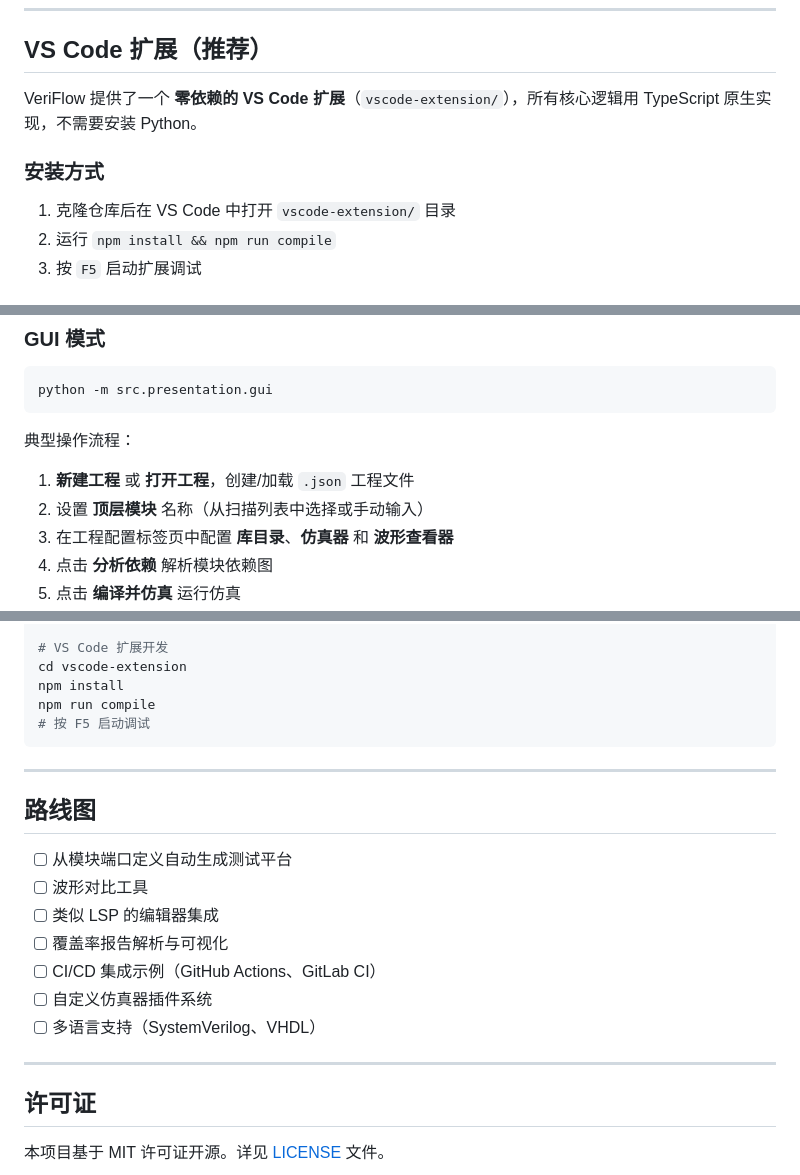
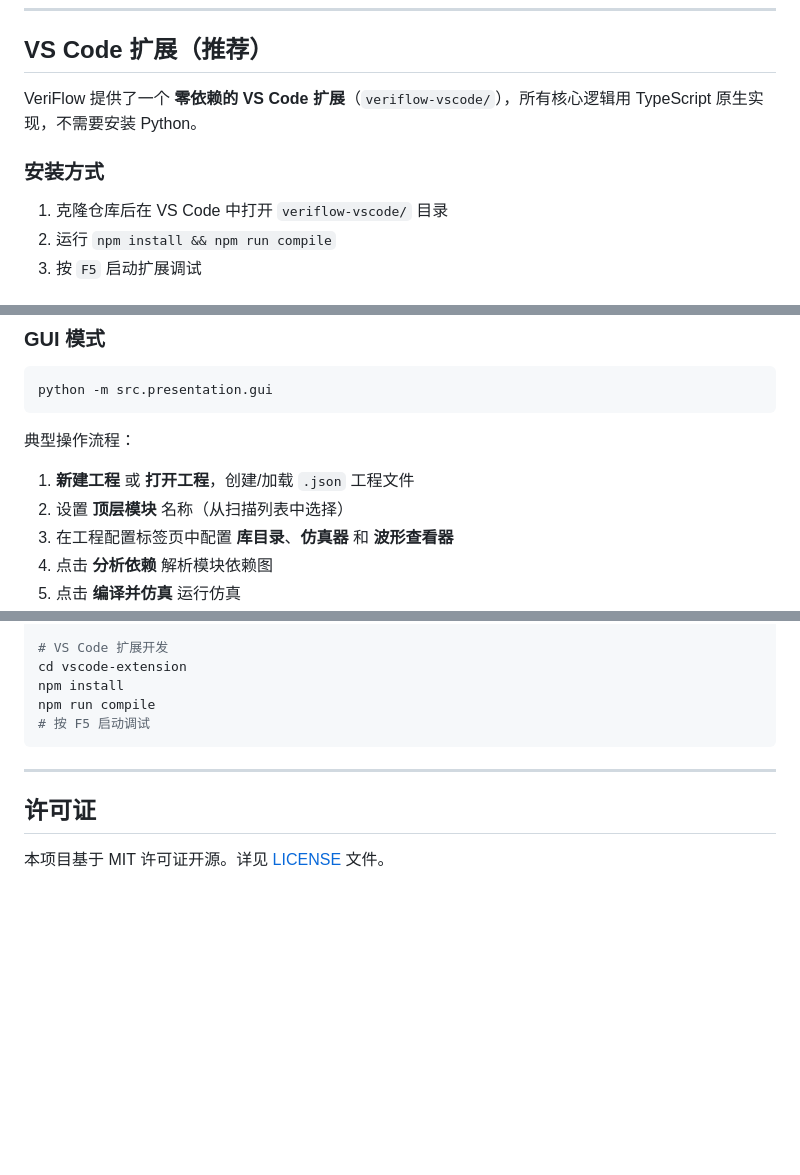
Before and after one commit to AlexMercer12138/VeriFlow, a Markdown page: README.md, 3 parts joined by grey strips. GitHub-like rendering; blank space fills up the shorter version.

```diff
--- a/README.md
+++ b/README.md
@@ -36,11 +36,11 @@
 
 ## VS Code 扩展（推荐）
 
-VeriFlow 提供了一个 **零依赖的 VS Code 扩展**（`vscode-extension/`），所有核心逻辑用 TypeScript 原生实现，不需要安装 Python。
+VeriFlow 提供了一个 **零依赖的 VS Code 扩展**（`veriflow-vscode/`），所有核心逻辑用 TypeScript 原生实现，不需要安装 Python。
 
 ### 安装方式
 
-1. 克隆仓库后在 VS Code 中打开 `vscode-extension/` 目录
+1. 克隆仓库后在 VS Code 中打开 `veriflow-vscode/` 目录
 2. 运行 `npm install && npm run compile`
 3. 按 `F5` 启动扩展调试
 
@@ -184,7 +184,7 @@ python -m src.presentation.gui
 典型操作流程：
 
 1. **新建工程** 或 **打开工程**，创建/加载 `.json` 工程文件
-2. 设置 **顶层模块** 名称（从扫描列表中选择或手动输入）
+2. 设置 **顶层模块** 名称（从扫描列表中选择）
 3. 在工程配置标签页中配置 **库目录**、**仿真器** 和 **波形查看器**
 4. 点击 **分析依赖** 解析模块依赖图
 5. 点击 **编译并仿真** 运行仿真
@@ -416,18 +418,6 @@ npm run compile
 
 ---
 
-## 路线图
-
-- [ ] 从模块端口定义自动生成测试平台
-- [ ] 波形对比工具
-- [ ] 类似 LSP 的编辑器集成
-- [ ] 覆盖率报告解析与可视化
-- [ ] CI/CD 集成示例（GitHub Actions、GitLab CI）
-- [ ] 自定义仿真器插件系统
-- [ ] 多语言支持（SystemVerilog、VHDL）
-
----
-
 ## 许可证
 
 本项目基于 MIT 许可证开源。详见 [LICENSE](LICENSE) 文件。
```
Also changed, not shown: other parts of README.md (+3 -1 lines).
